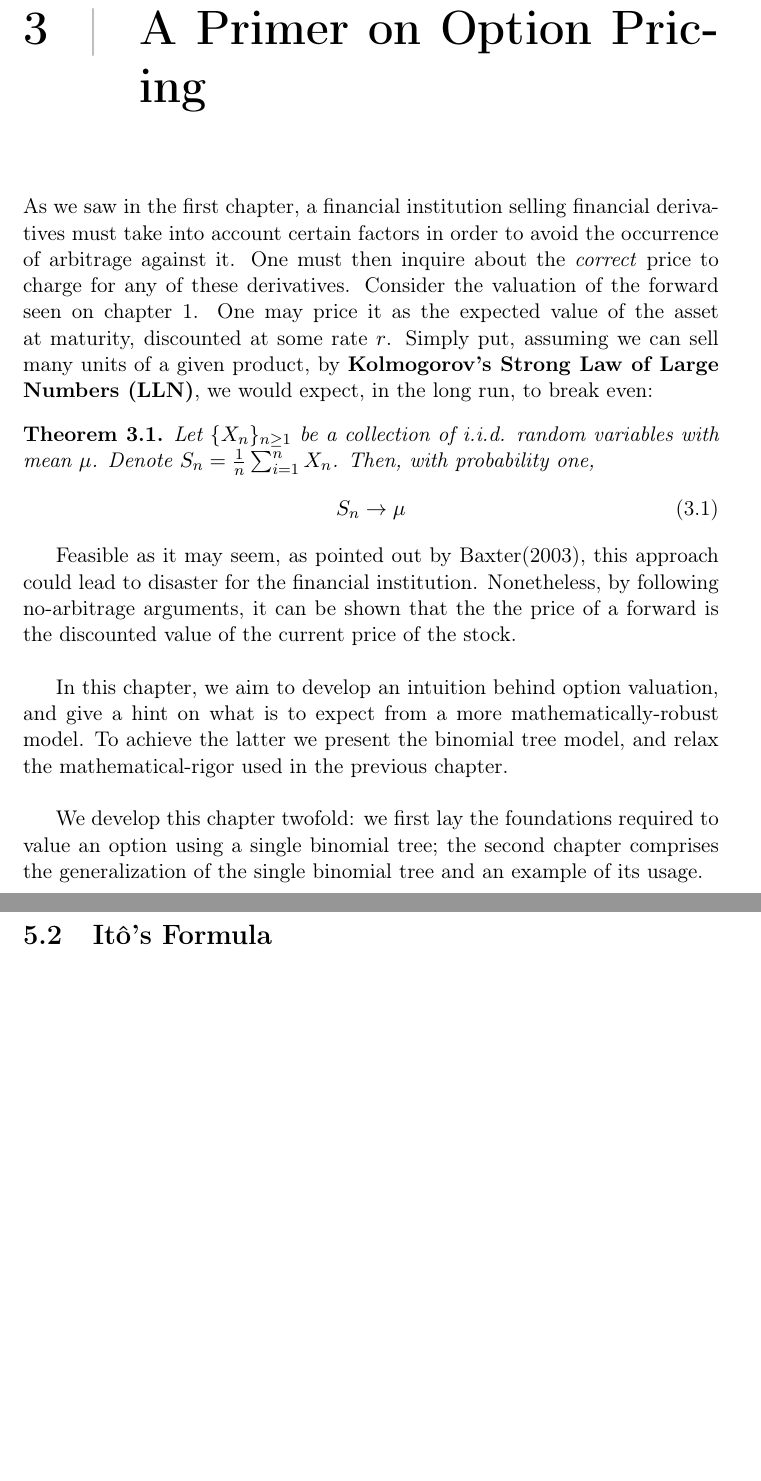
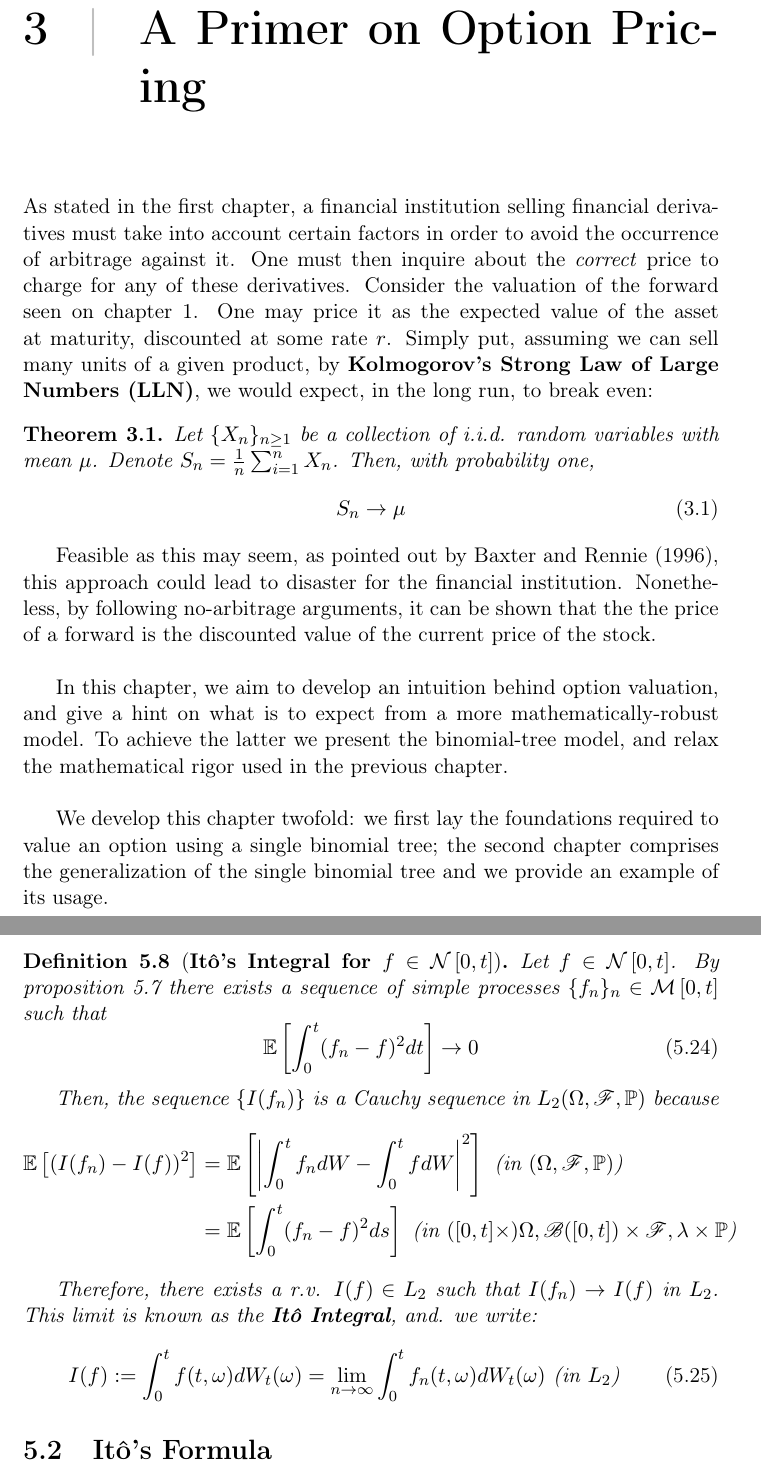
Before and after one commit to gerdm/TGMAFFIRO, a LaTeX thesis (thesis/TGMAFFIRO.tex, which reads thesis/chapters/ch3.tex, thesis/chapters/ch5.tex): two parts of pages 30 and 57 of 64, joined at a grey line, cut so that both start at the same text, the shorter picture padded with empty space. Compiled offline with pdfLaTeX.

Commit message:
edit chapter 5; fixed typos in chapters 1-4

```diff
--- a/thesis/chapters/ch3.tex
+++ b/thesis/chapters/ch3.tex
@@ -3,7 +3,7 @@
 \begin{document}
 
 % Link
-As we saw in the first chapter, a financial institution selling financial derivatives must take into account certain factors in order to avoid the occurrence of arbitrage against it. One must then inquire about the \textit{correct} price to charge for any of these derivatives. Consider the valuation of the forward seen on chapter 1. One may price it as the expected value of the asset at maturity, discounted at some rate $r$. Simply put, assuming we can sell many units of a given product, by \textbf{Kolmogorov's Strong Law of Large Numbers (LLN)}, we would expect, in the long run, to break even:
+As stated in the first chapter, a financial institution selling financial derivatives must take into account certain factors in order to avoid the occurrence of arbitrage against it. One must then inquire about the \textit{correct} price to charge for any of these derivatives. Consider the valuation of the forward seen on chapter 1. One may price it as the expected value of the asset at maturity, discounted at some rate $r$. Simply put, assuming we can sell many units of a given product, by \textbf{Kolmogorov's Strong Law of Large Numbers (LLN)}, we would expect, in the long run, to break even:
 
 \begin{theorem}
     Let $\{X_n\}_{n\geq 1}$ be a collection of i.i.d. random variables with mean $\mu$. Denote $S_n = \frac{1}{n}\sum_{i=1}^n X_n$. Then, with probability one,
@@ -13,13 +13,13 @@ As we saw in the first chapter, a financial institution selling financial deriva
 \end{theorem}
 
 %TODO: Complete forward valuation proof; answer: why is it not feasible to value a forward like that? because it does not reflect the market
-Feasible as it may seem, as pointed out by Baxter(2003), this approach could lead to disaster for the financial institution. Nonetheless, by following no-arbitrage arguments, it can be shown that the the price of a forward is the discounted value of the current price of the stock.\\
+Feasible as this may seem, as pointed out by \aycite{baxter}, this approach could lead to disaster for the financial institution. Nonetheless, by following no-arbitrage arguments, it can be shown that the the price of a forward is the discounted value of the current price of the stock.\\
 
 % Focus
-In this chapter, we aim to develop an intuition behind option valuation, and give a hint on what is to expect from a more mathematically-robust model. To achieve the latter we present the binomial tree model, and relax the mathematical-rigor used in the previous chapter.\\
+In this chapter, we aim to develop an intuition behind option valuation, and give a hint on what is to expect from a more mathematically-robust model. To achieve the latter we present the binomial-tree model, and relax the mathematical rigor used in the previous chapter.\\
 
 % Overview
-We develop this chapter twofold: we first lay the foundations required to value an option using a single binomial tree; the second chapter comprises the generalization of the single binomial tree and an example of its usage.
+We develop this chapter twofold: we first lay the foundations required to value an option using a single binomial tree; the second chapter comprises the generalization of the single binomial tree and we provide an example of its usage.
 
 \section{One-Step Binomial Models}
 In order to generalize an arbitrage-free approach to price a European option on a stock, it is desirable to construct a model that truly reflects the market (unlike the LLN approach). In its simplest form, this market should consist of a cash bond and a stock. We will assume, that the market moves in discrete units of time.\\
--- a/thesis/chapters/ch5.tex
+++ b/thesis/chapters/ch5.tex
@@ -208,8 +208,26 @@ For every $n\in\mathbb{N}$, define
 	\end{equation}
 It can be seen that $f_n\to f$. This implies a.e. convergence, and as a consequence, convergence in measure. Furthermore, $f_n$ is bounded by $f$ ($|f_n| \leq f$). The $L_2$ convergence follows from the dominated convergence.
 \end{proof}
+\end{proposition}
 
-\end{proposition}
+\begin{definition}[\textbf{It\^o's Integral for $f\in\Nfam{0}{t}$}]
+	Let $f\in\Nfam{0}{t}$. By proposition \ref{prop:l2_convergence_ito_integral} there exists a sequence of simple processes $\{f_n\}_{n} \in \Mfam{0}{t}$ such that
+	\begin{equation}
+		\Exp{\int_0^t (f_n - f)^2 dt} \to 0
+	\end{equation}
+
+	Then, the sequence $\{I(f_n)\}$ is a Cauchy sequence in $L_2\ProbSpace$ because
+	\begin{align*}
+		\Exp{(I(f_n) - I(f))^2} &= \Exp{\left|\int_0^t f_n dW - \int_0^t f dW\right|^2} \text{ (in $\ProbSpace$)} \\
+								&= \Exp{\int_0^t(f_n - f)^2 ds} \text{ (in $([0,t]\times)\Omega,\mathscr B{([0,t])}\times\salgF, \lambda\times\Pm $)}
+	\end{align*}
+
+	Therefore, there exists a r.v. $I(f)\in L_2$ such that $I(f_n) \to I(f)$ in $L_2$. This limit is known as the \textbf{It\^o Integral}, and. we write:
+	\begin{equation}
+		I(f) := \int_0^t f(t, \omega) dW_t(\omega) = \lim_{n\to\infty}\int_0^t f_n(t,\omega) dW_t(\omega) \text{ (in $L_2$)}
+	\end{equation}
+
+\end{definition}
 
 \section{It\^o's Formula}
 \section{Stochastic Differential Equations}
```
Also changed, not shown: misc/ref.bib (+1 -1 lines), thesis/chapters/app_proofs.tex (+1 -1 lines), thesis/chapters/ch1.tex (+1 -1 lines), thesis/chapters/ch2.tex (+3 -3 lines), thesis/chapters/ch4.tex (+11 -11 lines), thesis/chapters/ch5.tex (2 more changed lines).
